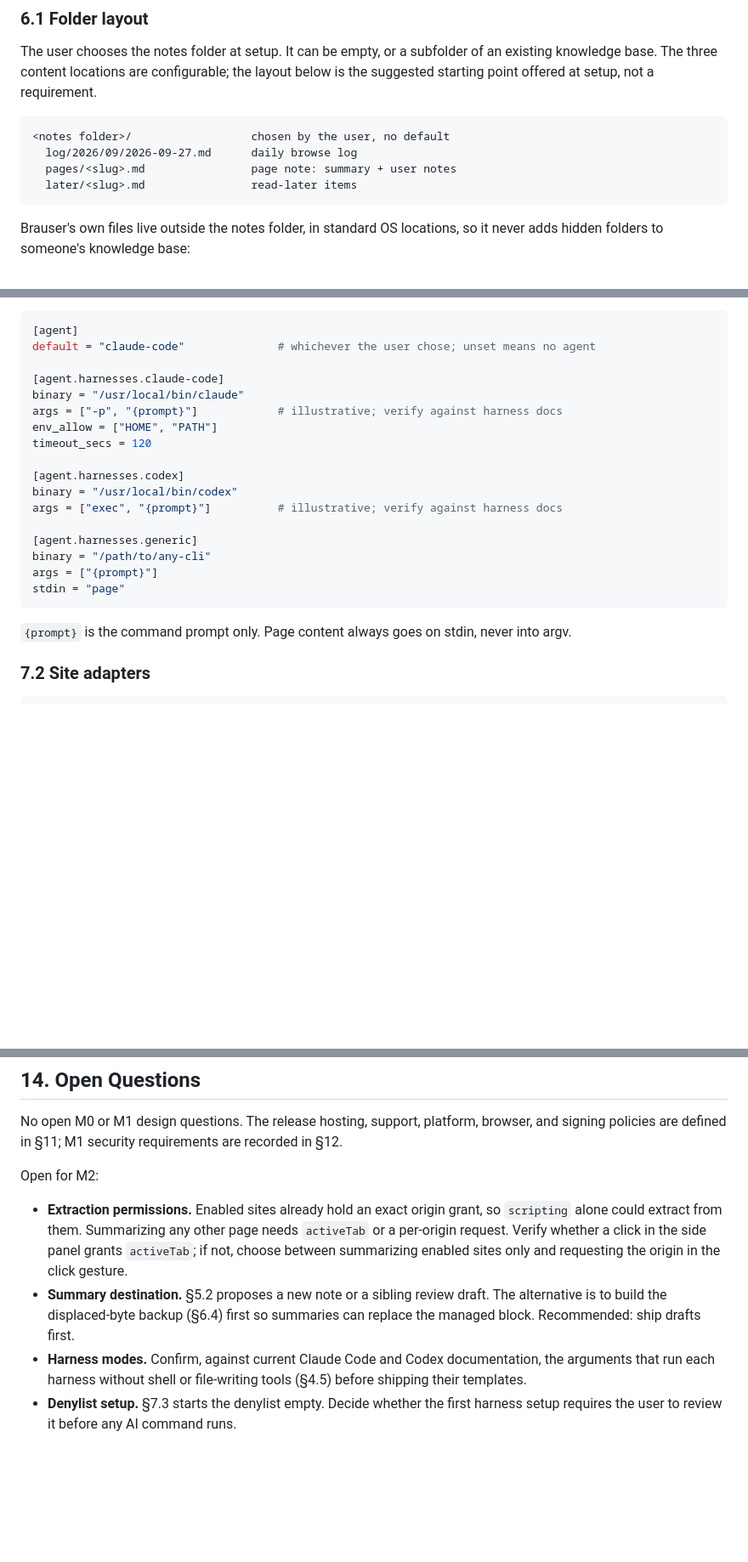
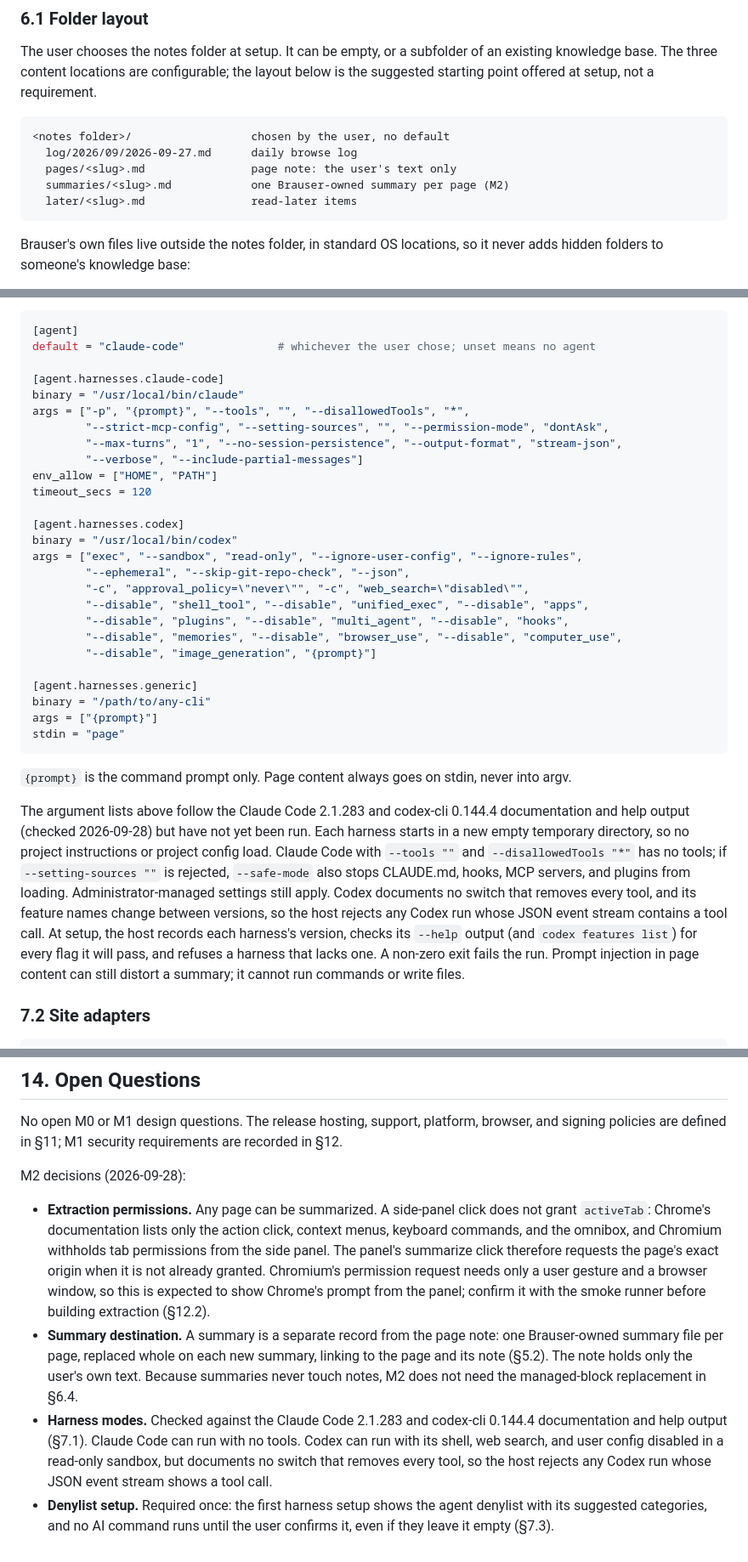
Before and after one commit to jrausercisco/rauser-browser, a Markdown page: DESIGN.md, 3 parts joined by grey strips. Shown at 85% size. Drawn GitHub-style; blank space fills up the shorter version.

Commit message:
docs: settle the M2 design questions
Summaries are a separate, Brauser-owned record: one file per page,
replaced whole and linked to the page and its note, which holds only the
user's text. Any page can be summarized; a side-panel click does not
grant activeTab, so the click requests the exact origin. Record the
checked harness argument lists and the host's version and flag checks,
and require one denylist review before the first AI command.

Co-Authored-By: Claude Opus 5.5 <noreply@anthropic.com>

````diff
--- a/DESIGN.md
+++ b/DESIGN.md
@@ -186,7 +187,8 @@ The user chooses the notes folder at setup. It can be empty, or a subfolder of a
 ```
 <notes folder>/                  chosen by the user, no default
   log/2026/09/2026-09-27.md      daily browse log
-  pages/<slug>.md                page note: summary + user notes
+  pages/<slug>.md                page note: the user's text only
+  summaries/<slug>.md            one Brauser-owned summary per page (M2)
   later/<slug>.md                read-later items
 ```
 
@@ -288,13 +290,22 @@ default = "claude-code"              # whichever the user chose; unset means no
 
 [agent.harnesses.claude-code]
 binary = "/usr/local/bin/claude"
-args = ["-p", "{prompt}"]            # illustrative; verify against harness docs
+args = ["-p", "{prompt}", "--tools", "", "--disallowedTools", "*",
+        "--strict-mcp-config", "--setting-sources", "", "--permission-mode", "dontAsk",
+        "--max-turns", "1", "--no-session-persistence", "--output-format", "stream-json",
+        "--verbose", "--include-partial-messages"]
 env_allow = ["HOME", "PATH"]
 timeout_secs = 120
 
 [agent.harnesses.codex]
 binary = "/usr/local/bin/codex"
-args = ["exec", "{prompt}"]          # illustrative; verify against harness docs
+args = ["exec", "--sandbox", "read-only", "--ignore-user-config", "--ignore-rules",
+        "--ephemeral", "--skip-git-repo-check", "--json",
+        "-c", "approval_policy=\"never\"", "-c", "web_search=\"disabled\"",
+        "--disable", "shell_tool", "--disable", "unified_exec", "--disable", "apps",
+        "--disable", "plugins", "--disable", "multi_agent", "--disable", "hooks",
+        "--disable", "memories", "--disable", "browser_use", "--disable", "computer_use",
+        "--disable", "image_generation", "{prompt}"]
 
 [agent.harnesses.generic]
 binary = "/path/to/any-cli"
@@ -303,6 +314,8 @@ stdin = "page"
 ```
 
 `{prompt}` is the command prompt only. Page content always goes on stdin, never into argv.
+
+The argument lists above follow the Claude Code 2.1.283 and codex-cli 0.144.4 documentation and help output (checked 2026-09-28) but have not yet been run. Each harness starts in a new empty temporary directory, so no project instructions or project config load. Claude Code with `--tools ""` and `--disallowedTools "*"` has no tools; if `--setting-sources ""` is rejected, `--safe-mode` also stops CLAUDE.md, hooks, MCP servers, and plugins from loading. Administrator-managed settings still apply. Codex documents no switch that removes every tool, and its feature names change between versions, so the host rejects any Codex run whose JSON event stream contains a tool call. At setup, the host records each harness's version, checks its `--help` output (and `codex features list`) for every flag it will pass, and refuses a harness that lacks one. A non-zero exit fails the run. Prompt injection in page content can still distort a summary; it cannot run commands or write files.
 
 ### 7.2 Site adapters
 
@@ -443,9 +457,9 @@ The plan follows Chrome's current [optional-permission rules](https://developer.
 
 No open M0 or M1 design questions. The release hosting, support, platform, browser, and signing policies are defined in §11; M1 security requirements are recorded in §12.
 
-Open for M2:
+M2 decisions (2026-09-28):
 
-- **Extraction permissions.** Enabled sites already hold an exact origin grant, so `scripting` alone could extract from them. Summarizing any other page needs `activeTab` or a per-origin request. Verify whether a click in the side panel grants `activeTab`; if not, choose between summarizing enabled sites only and requesting the origin in the click gesture.
-- **Summary destination.** §5.2 proposes a new note or a sibling review draft. The alternative is to build the displaced-byte backup (§6.4) first so summaries can replace the managed block. Recommended: ship drafts first.
-- **Harness modes.** Confirm, against current Claude Code and Codex documentation, the arguments that run each harness without shell or file-writing tools (§4.5) before shipping their templates.
-- **Denylist setup.** §7.3 starts the denylist empty. Decide whether the first harness setup requires the user to review it before any AI command runs.
+- **Extraction permissions.** Any page can be summarized. A side-panel click does not grant `activeTab`: Chrome's documentation lists only the action click, context menus, keyboard commands, and the omnibox, and Chromium withholds tab permissions from the side panel. The panel's summarize click therefore requests the page's exact origin when it is not already granted. Chromium's permission request needs only a user gesture and a browser window, so this is expected to show Chrome's prompt from the panel; confirm it with the smoke runner before building extraction (§12.2).
+- **Summary destination.** A summary is a separate record from the page note: one Brauser-owned summary file per page, replaced whole on each new summary, linking to the page and its note (§5.2). The note holds only the user's own text. Because summaries never touch notes, M2 does not need the managed-block replacement in §6.4.
+- **Harness modes.** Checked against the Claude Code 2.1.283 and codex-cli 0.144.4 documentation and help output (§7.1). Claude Code can run with no tools. Codex can run with its shell, web search, and user config disabled in a read-only sandbox, but documents no switch that removes every tool, so the host rejects any Codex run whose JSON event stream shows a tool call.
+- **Denylist setup.** Required once: the first harness setup shows the agent denylist with its suggested categories, and no AI command runs until the user confirms it, even if they leave it empty (§7.3).
````
Also changed, not shown: other parts of DESIGN.md (+9 -7 lines).
